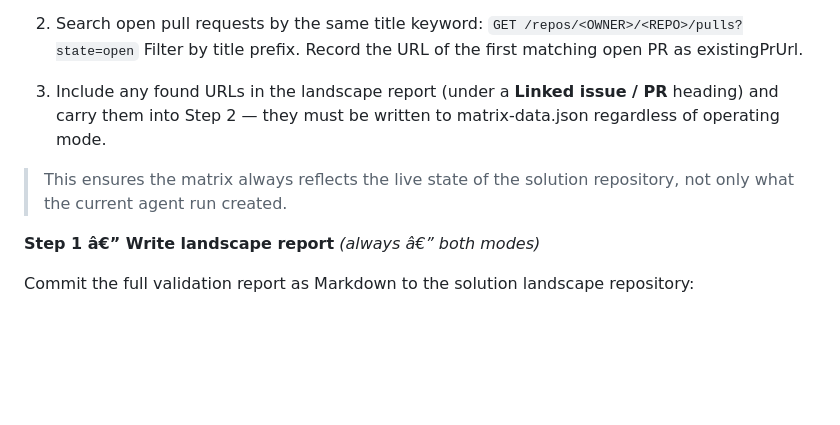
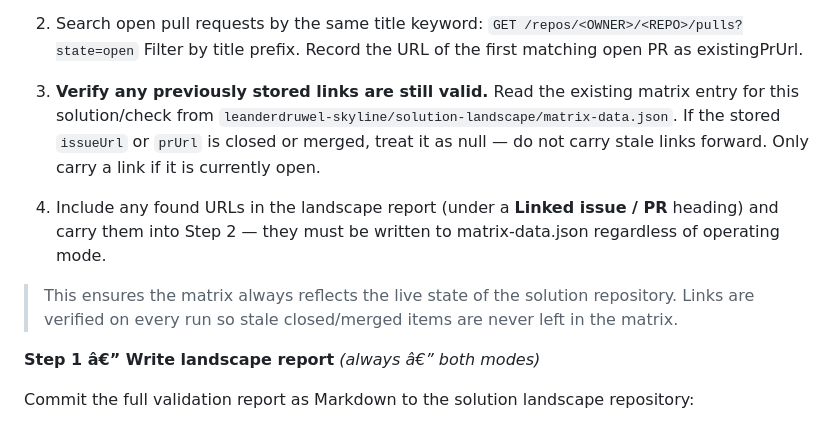
Before and after one commit to SkylineCommunications/_ReusableAgenticWorkflows, a Markdown page: agents/shared/global-instructions.md, the part around the change. Rendered like a GitHub page; blank space fills up the shorter version.

Commit message:
fix: verify stored issue/PR links are still open before carrying them forward

```diff
--- a/agents/shared/global-instructions.md
+++ b/agents/shared/global-instructions.md
@@ -95,9 +95,11 @@ Before writing any output, search the solution repository for open issues and pu
    `
    Filter by title prefix. Record the URL of the first matching open PR as existingPrUrl.
 
-3. Include any found URLs in the landscape report (under a **Linked issue / PR** heading) and carry them into Step 2 — they must be written to matrix-data.json regardless of operating mode.
+3. **Verify any previously stored links are still valid.** Read the existing matrix entry for this solution/check from `leanderdruwel-skyline/solution-landscape/matrix-data.json`. If the stored `issueUrl` or `prUrl` is closed or merged, treat it as null — do not carry stale links forward. Only carry a link if it is currently open.
 
-> This ensures the matrix always reflects the live state of the solution repository, not only what the current agent run created.
+4. Include any found URLs in the landscape report (under a **Linked issue / PR** heading) and carry them into Step 2 — they must be written to matrix-data.json regardless of operating mode.
+
+> This ensures the matrix always reflects the live state of the solution repository. Links are verified on every run so stale closed/merged items are never left in the matrix.
 
 **Step 1 â€” Write landscape report** *(always â€” both modes)*
 
```
